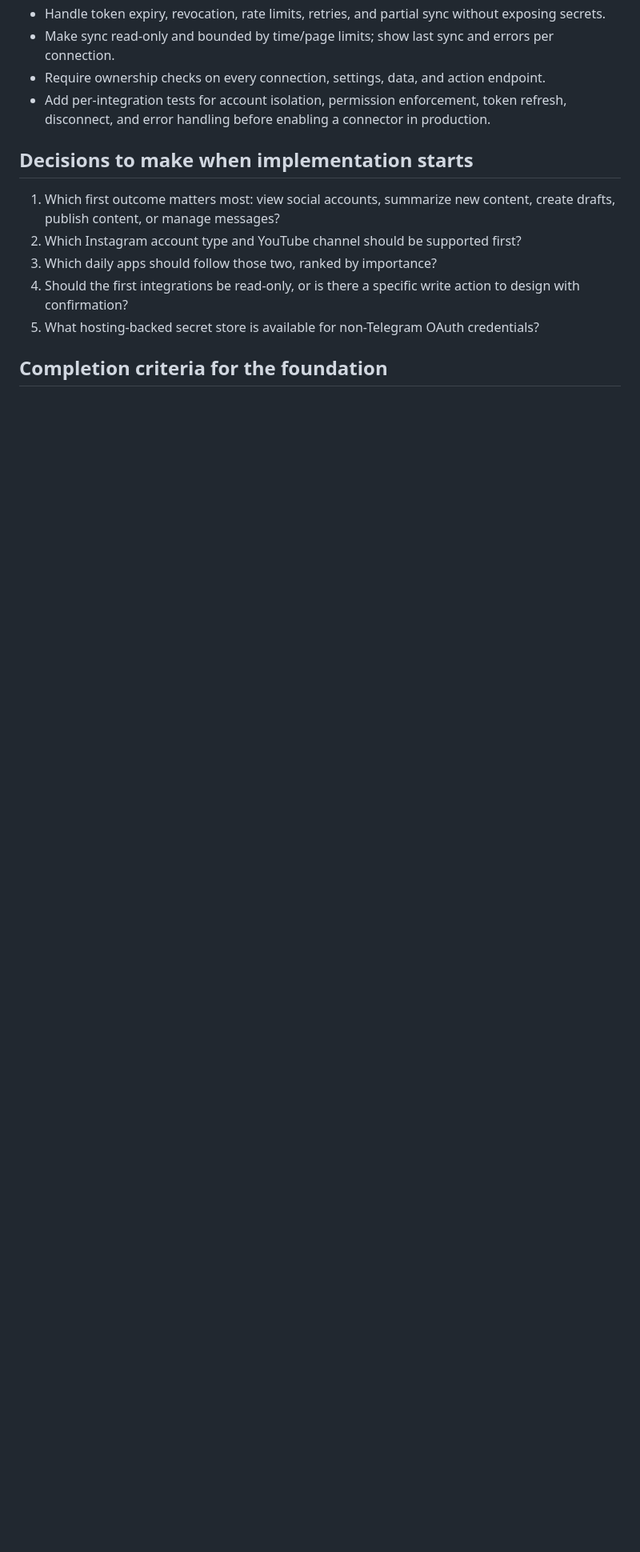
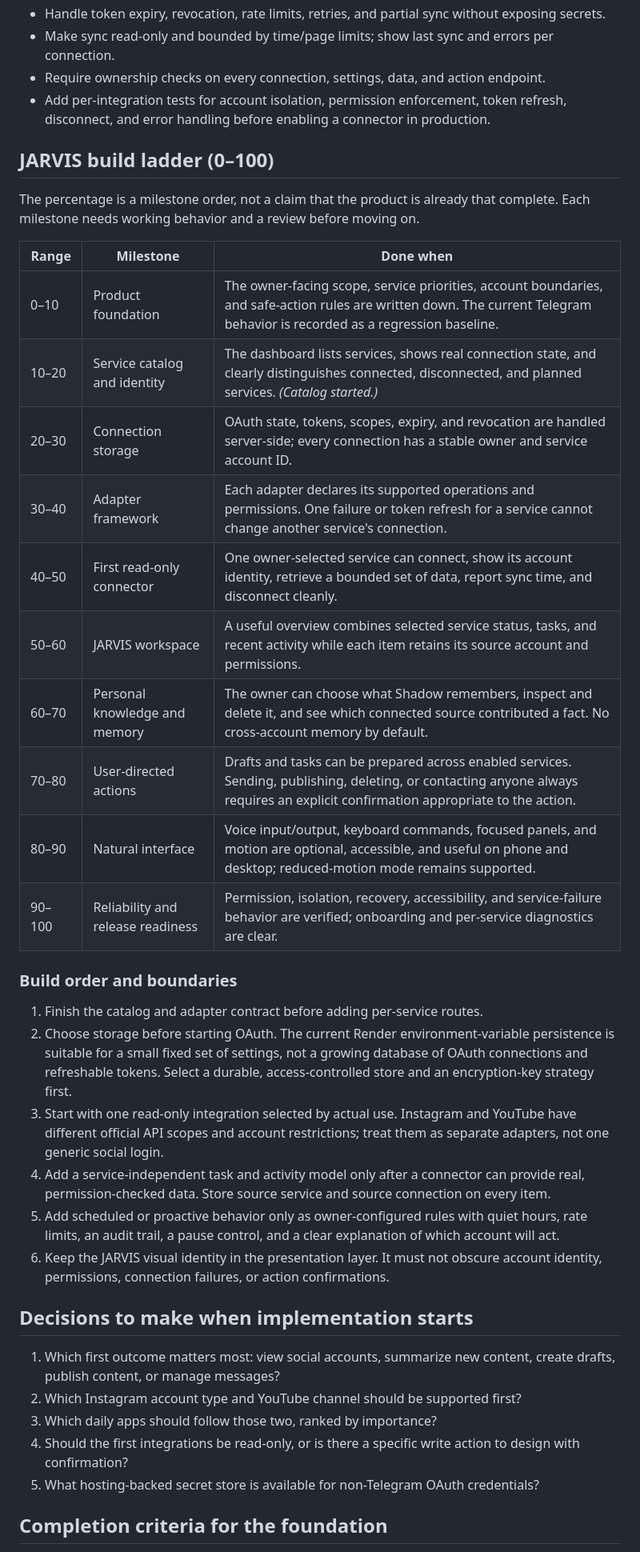
Before and after one commit to nodrgold888/shadow-telegram-agent, a Markdown page: docs/social-integrations-roadmap.md, the part around the change. Shown at 80% size. Rendered like a GitHub page; blank space fills up the shorter version.

Commit message:
Expand JARVIS integration roadmap into build milestones

```diff
--- a/docs/social-integrations-roadmap.md
+++ b/docs/social-integrations-roadmap.md
@@ -84,6 +84,32 @@ Keep the existing Telegram pages and account controls intact. Social integration
 - Require ownership checks on every connection, settings, data, and action endpoint.
 - Add per-integration tests for account isolation, permission enforcement, token refresh, disconnect, and error handling before enabling a connector in production.
 
+## JARVIS build ladder (0–100)
+
+The percentage is a milestone order, not a claim that the product is already that complete. Each milestone needs working behavior and a review before moving on.
+
+| Range | Milestone | Done when |
+|---|---|---|
+| 0–10 | Product foundation | The owner-facing scope, service priorities, account boundaries, and safe-action rules are written down. The current Telegram behavior is recorded as a regression baseline. |
+| 10–20 | Service catalog and identity | The dashboard lists services, shows real connection state, and clearly distinguishes connected, disconnected, and planned services. *(Catalog started.)* |
+| 20–30 | Connection storage | OAuth state, tokens, scopes, expiry, and revocation are handled server-side; every connection has a stable owner and service account ID. |
+| 30–40 | Adapter framework | Each adapter declares its supported operations and permissions. One failure or token refresh for a service cannot change another service's connection. |
+| 40–50 | First read-only connector | One owner-selected service can connect, show its account identity, retrieve a bounded set of data, report sync time, and disconnect cleanly. |
+| 50–60 | JARVIS workspace | A useful overview combines selected service status, tasks, and recent activity while each item retains its source account and permissions. |
+| 60–70 | Personal knowledge and memory | The owner can choose what Shadow remembers, inspect and delete it, and see which connected source contributed a fact. No cross-account memory by default. |
+| 70–80 | User-directed actions | Drafts and tasks can be prepared across enabled services. Sending, publishing, deleting, or contacting anyone always requires an explicit confirmation appropriate to the action. |
+| 80–90 | Natural interface | Voice input/output, keyboard commands, focused panels, and motion are optional, accessible, and useful on phone and desktop; reduced-motion mode remains supported. |
+| 90–100 | Reliability and release readiness | Permission, isolation, recovery, accessibility, and service-failure behavior are verified; onboarding and per-service diagnostics are clear. |
+
+### Build order and boundaries
+
+1. Finish the catalog and adapter contract before adding per-service routes.
+2. Choose storage before starting OAuth. The current Render environment-variable persistence is suitable for a small fixed set of settings, not a growing database of OAuth connections and refreshable tokens. Select a durable, access-controlled store and an encryption-key strategy first.
+3. Start with one read-only integration selected by actual use. Instagram and YouTube have different official API scopes and account restrictions; treat them as separate adapters, not one generic social login.
+4. Add a service-independent task and activity model only after a connector can provide real, permission-checked data. Store source service and source connection on every item.
+5. Add scheduled or proactive behavior only as owner-configured rules with quiet hours, rate limits, an audit trail, a pause control, and a clear explanation of which account will act.
+6. Keep the JARVIS visual identity in the presentation layer. It must not obscure account identity, permissions, connection failures, or action confirmations.
+
 ## Decisions to make when implementation starts
 
 1. Which first outcome matters most: view social accounts, summarize new content, create drafts, publish content, or manage messages?
```
